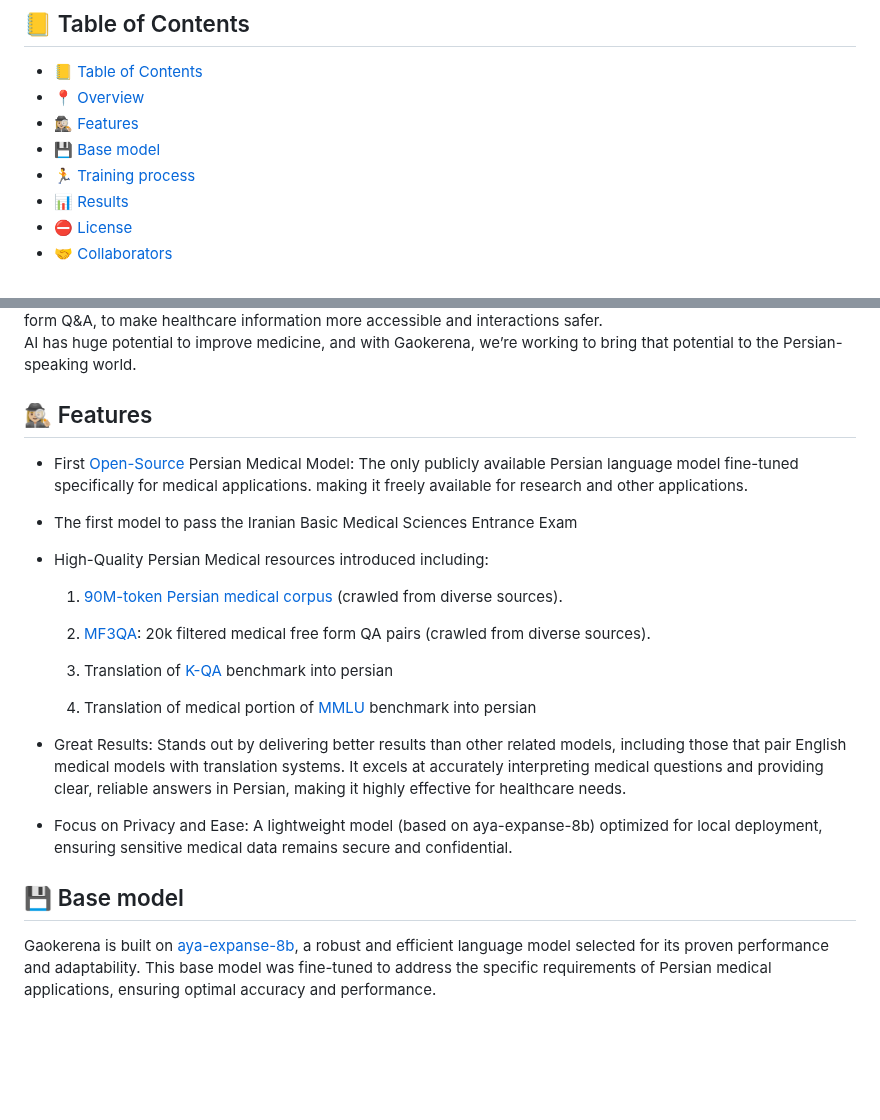
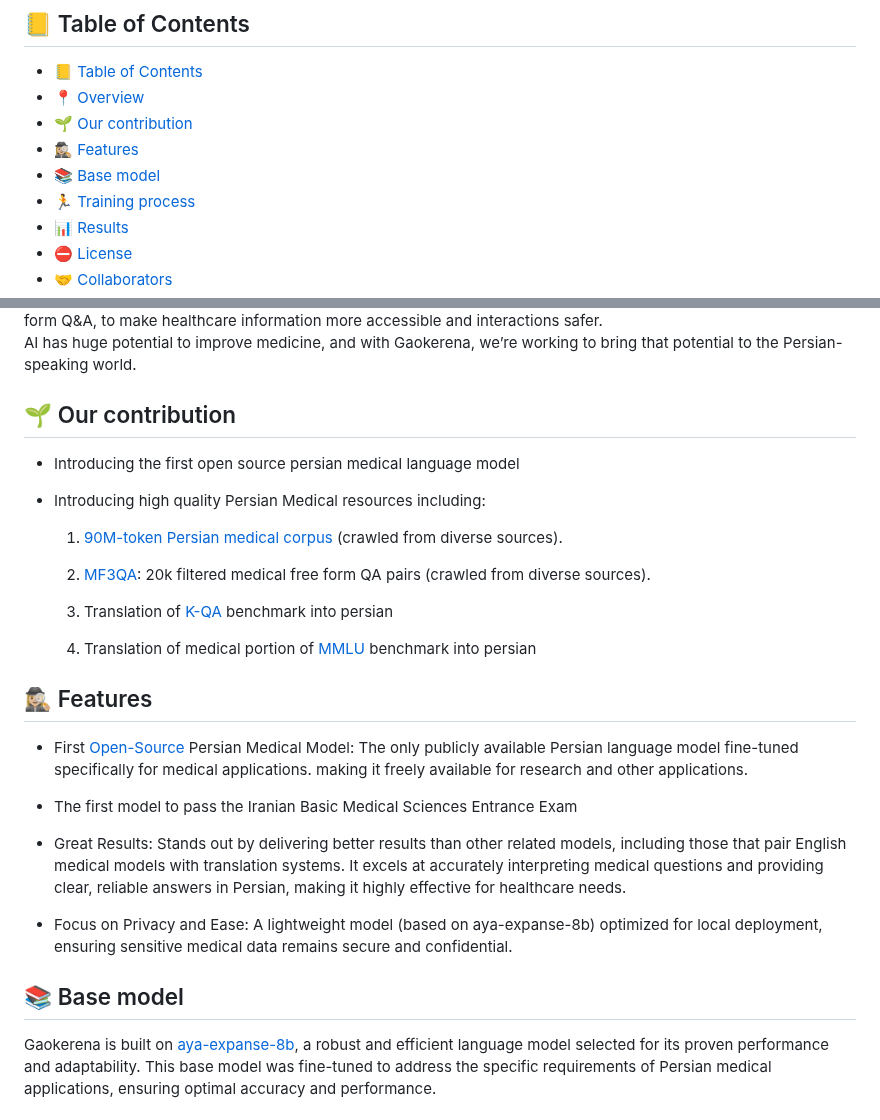
Before and after one commit to Mehrdadghassabi/Gaokerena-V, a Markdown page: README.md, 2 parts joined by grey strips. Drawn GitHub-style; blank space fills up the shorter version.

```diff
--- a/README.md
+++ b/README.md
@@ -9,8 +9,9 @@
 ## 📒 Table of Contents
 - [📒 Table of Contents](#-table-of-contents)
 - [📍 Overview](#-overview)
+- [🌱 Our contribution](#-our-contribution)
 - [🕵🏼‍♀️ Features](#-features)
-- [💾 Base model](#-base-model)
+- [📚 Base model](#-base-model)
 - [🏃 Training process](#-training-process)
 - [📊 Results](#-Results)
 - [⛔️ License](#-Results)
@@ -24,10 +25,9 @@ Welcome to the Gaokerena Project! We’re excited to share an innovative initiat
 Gaokerena is compact but powerful, designed to run smoothly even on home devices while keeping privacy and security—essential for medical use—at the forefront. We trained it on a new Persian medical dataset, including free-form Q&A, to make healthcare information more accessible and interactions safer.\
 AI has huge potential to improve medicine, and with Gaokerena, we’re working to bring that potential to the Persian-speaking world.
 
-## 🕵🏼‍♀️ Features
-- First [Open-Source](https://huggingface.co/gaokerena/gaokerena-v1) Persian Medical Model: The only publicly available Persian language model fine-tuned specifically for medical applications. making it freely available for research and other applications.
-- The first model to pass the Iranian Basic Medical Sciences Entrance Exam
-- High-Quality Persian Medical resources introduced including:
+## 🌱 Our contribution
+- Introducing the first open source persian medical language model
+- Introducing high quality Persian Medical resources including:
 
     1. [90M-token Persian medical corpus](https://huggingface.co/datasets/gaokerena/medical_corpus) (crawled from diverse sources).
 
@@ -37,11 +37,15 @@ AI has huge potential to improve medicine, and with Gaokerena, we’re working t
 
     6. Translation of medical portion of [MMLU](https://github.com/Itaymanes/K-QA/blob/main/dataset/questions_w_answers.jsonl) benchmark into persian
 
+## 🕵🏼‍♀️ Features
+- First [Open-Source](https://huggingface.co/gaokerena/gaokerena-v1) Persian Medical Model: The only publicly available Persian language model fine-tuned specifically for medical applications. making it freely available for research and other applications.
+- The first model to pass the Iranian Basic Medical Sciences Entrance Exam
+
 - Great Results: Stands out by delivering better results than other related models, including those that pair English medical models with translation systems. It excels at accurately interpreting medical questions and providing clear, reliable answers in Persian, making it highly effective for healthcare needs.
 
 - Focus on Privacy and Ease: A lightweight model (based on aya-expanse-8b) optimized for local deployment, ensuring sensitive medical data remains secure and confidential.
 
-## 💾 Base model
+## 📚 Base model
 Gaokerena is built on [aya-expanse-8b](https://huggingface.co/CohereForAI/aya-expanse-8b), a robust and efficient language model selected for its proven performance and adaptability. This base model was fine-tuned to address the specific requirements of Persian medical applications, ensuring optimal accuracy and performance.
 
 ## 🏃 Training process
```
